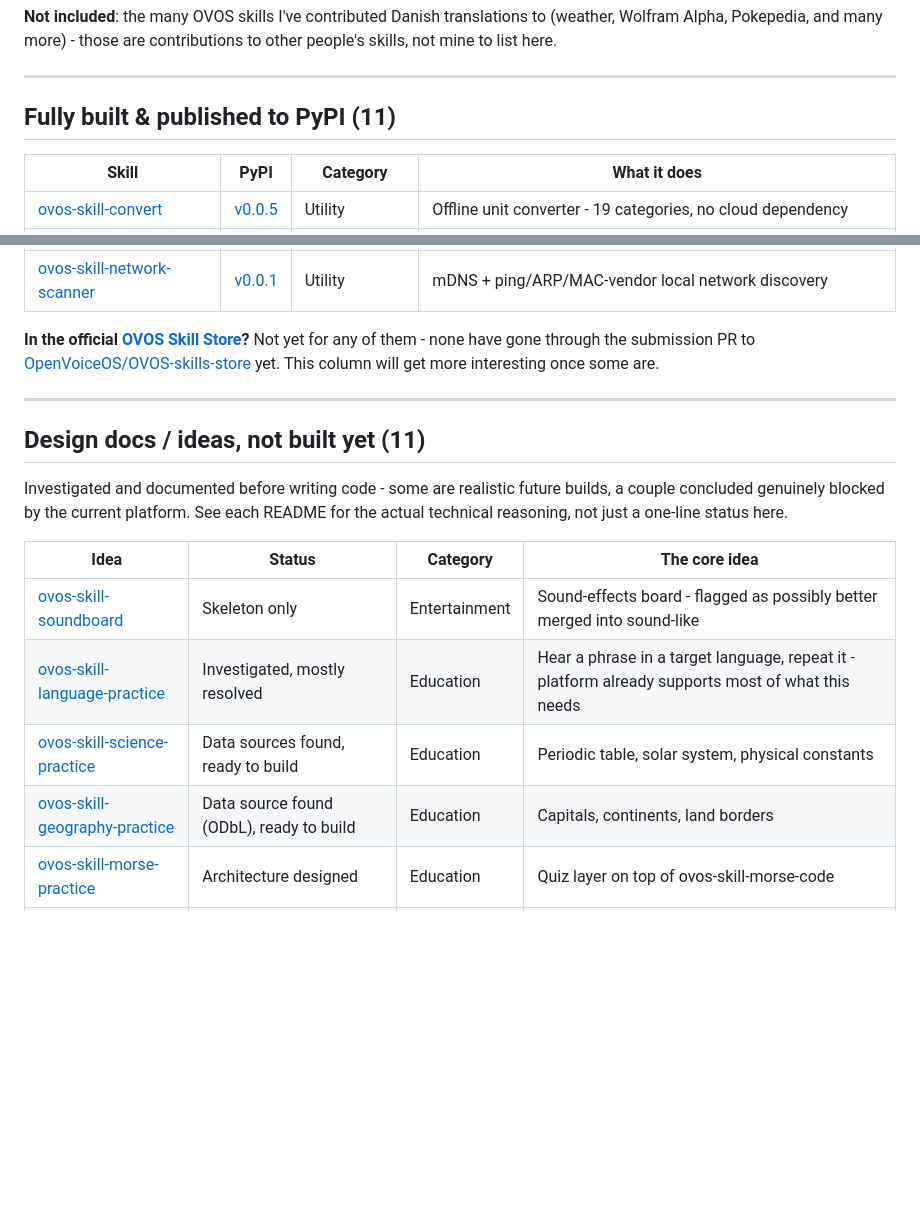
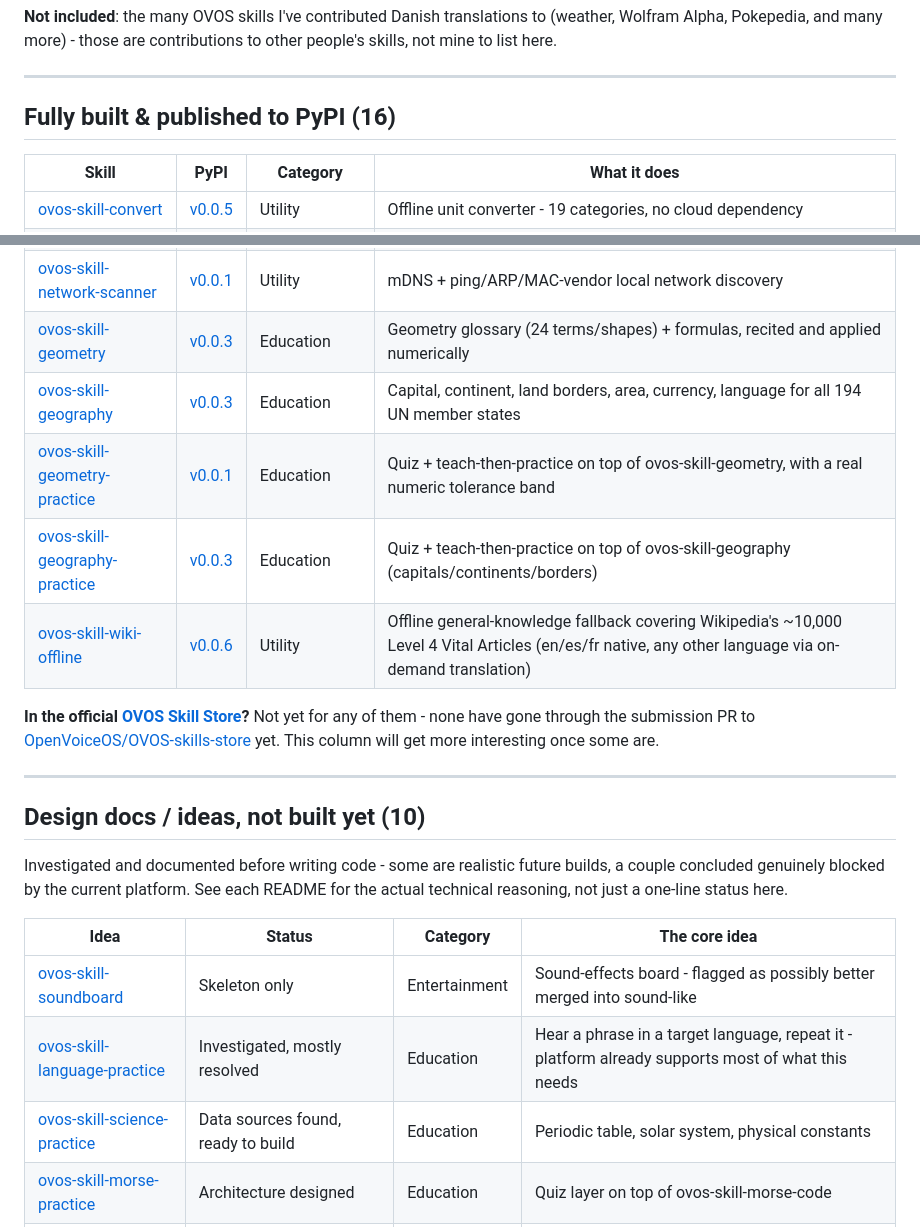
Before and after one commit to andlo/ovos-skills-directory, a Markdown page: README.md, 2 parts joined by grey strips. Rendered like a GitHub page; blank space fills up the shorter version.

Commit message:
Update: add geometry/geography/wiki-offline, fix outdated geometry/geography-practice status
- Add ovos-skill-geometry (v0.0.3), ovos-skill-geography (v0.0.3), and
  ovos-skill-wiki-offline (v0.0.6) to Fully built - all three were
  published after this directory's last update and were missing entirely.
- Move ovos-skill-geometry-practice (v0.0.1, was missing from the
  directory entirely) and ovos-skill-geography-practice (v0.0.3, was
  incorrectly still listed as 'ready to build') from Design docs to
  Fully built.
- Update section counts: Fully built 11->16, Design docs 11->10.

```diff
--- a/README.md
+++ b/README.md
@@ -17,7 +17,7 @@ here.
 
 ---
 
-## Fully built & published to PyPI (11)
+## Fully built & published to PyPI (16)
 
 | Skill | PyPI | Category | What it does |
 |---|---|---|---|
@@ -32,6 +32,11 @@ here.
 | [ovos-skill-calculator](https://github.com/andlo/ovos-skill-calculator) | [v0.0.1](https://pypi.org/project/ovos-skill-calculator/) | Utility | Basic calculator - all operations, fully offline |
 | [ovos-skill-math-practice](https://github.com/andlo/ovos-skill-math-practice) | [v0.0.3](https://pypi.org/project/ovos-skill-math-practice/) | Education | Counting, times tables, teach-then-quiz across all 4 operations |
 | [ovos-skill-network-scanner](https://github.com/andlo/ovos-skill-network-scanner) | [v0.0.1](https://pypi.org/project/ovos-skill-network-scanner/) | Utility | mDNS + ping/ARP/MAC-vendor local network discovery |
+| [ovos-skill-geometry](https://github.com/andlo/ovos-skill-geometry) | [v0.0.3](https://pypi.org/project/ovos-skill-geometry/) | Education | Geometry glossary (24 terms/shapes) + formulas, recited and applied numerically |
+| [ovos-skill-geography](https://github.com/andlo/ovos-skill-geography) | [v0.0.3](https://pypi.org/project/ovos-skill-geography/) | Education | Capital, continent, land borders, area, currency, language for all 194 UN member states |
+| [ovos-skill-geometry-practice](https://github.com/andlo/ovos-skill-geometry-practice) | [v0.0.1](https://pypi.org/project/ovos-skill-geometry-practice/) | Education | Quiz + teach-then-practice on top of ovos-skill-geometry, with a real numeric tolerance band |
+| [ovos-skill-geography-practice](https://github.com/andlo/ovos-skill-geography-practice) | [v0.0.3](https://pypi.org/project/ovos-skill-geography-practice/) | Education | Quiz + teach-then-practice on top of ovos-skill-geography (capitals/continents/borders) |
+| [ovos-skill-wiki-offline](https://github.com/andlo/ovos-skill-wiki-offline) | [v0.0.6](https://pypi.org/project/ovos-skill-wiki-offline/) | Utility | Offline general-knowledge fallback covering Wikipedia's ~10,000 Level 4 Vital Articles (en/es/fr native, any other language via on-demand translation) |
 
 **In the official [OVOS Skill Store](https://openvoiceos.github.io/OVOS-skills-store/)?**
 Not yet for any of them - none have gone through the submission PR to
@@ -40,7 +45,7 @@ yet. This column will get more interesting once some are.
 
 ---
 
-## Design docs / ideas, not built yet (11)
+## Design docs / ideas, not built yet (10)
 
 Investigated and documented before writing code - some are realistic
 future builds, a couple concluded genuinely blocked by the current
@@ -52,7 +57,6 @@ just a one-line status here.
 | [ovos-skill-soundboard](https://github.com/andlo/ovos-skill-soundboard) | Skeleton only | Entertainment | Sound-effects board - flagged as possibly better merged into sound-like |
 | [ovos-skill-language-practice](https://github.com/andlo/ovos-skill-language-practice) | Investigated, mostly resolved | Education | Hear a phrase in a target language, repeat it - platform already supports most of what this needs |
 | [ovos-skill-science-practice](https://github.com/andlo/ovos-skill-science-practice) | Data sources found, ready to build | Education | Periodic table, solar system, physical constants |
-| [ovos-skill-geography-practice](https://github.com/andlo/ovos-skill-geography-practice) | Data source found (ODbL), ready to build | Education | Capitals, continents, land borders |
 | [ovos-skill-morse-practice](https://github.com/andlo/ovos-skill-morse-practice) | Architecture designed | Education | Quiz layer on top of ovos-skill-morse-code |
 | [ovos-skill-nato-practice](https://github.com/andlo/ovos-skill-nato-practice) | Architecture designed | Education | Quiz layer on top of ovos-skill-nato-alphabet |
 | [ovos-skill-note-practice](https://github.com/andlo/ovos-skill-note-practice) | Architecture designed | Education | Quiz layer on top of ovos-skill-tuning-fork |
```
